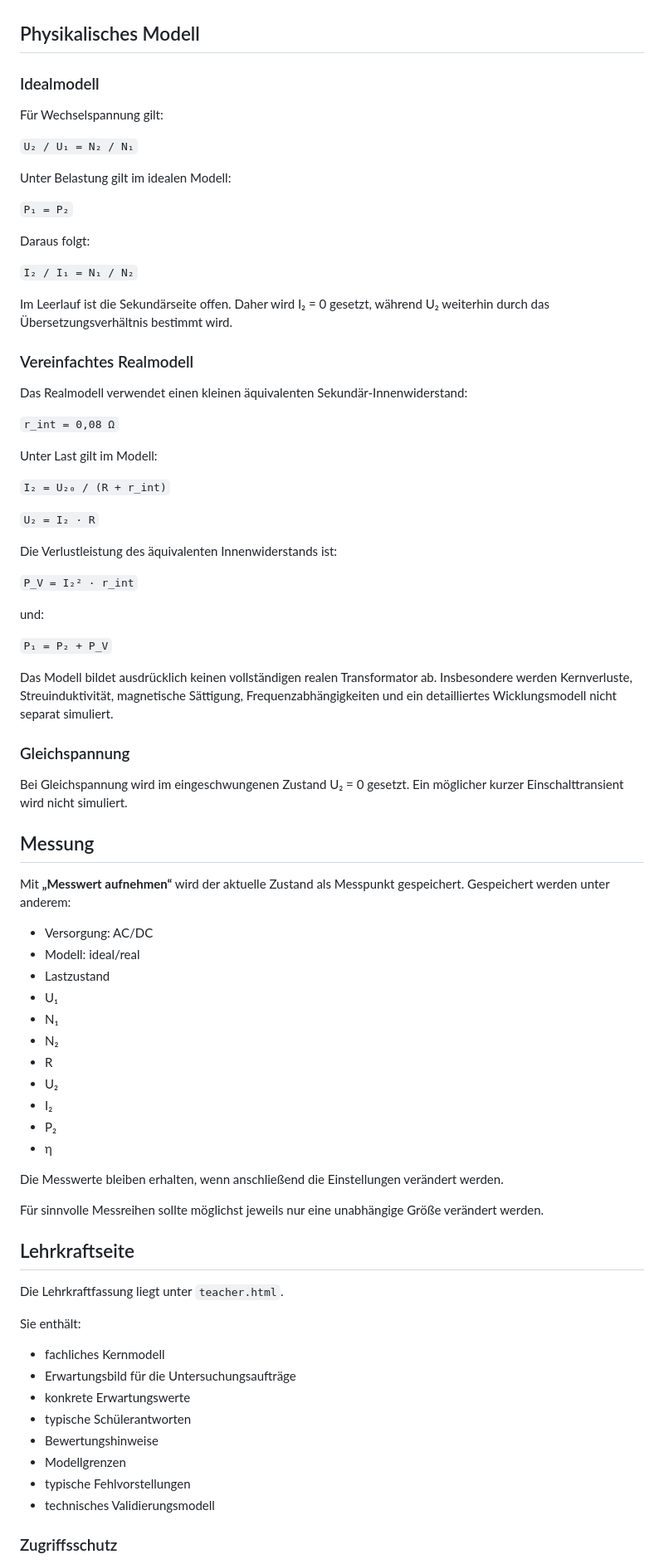
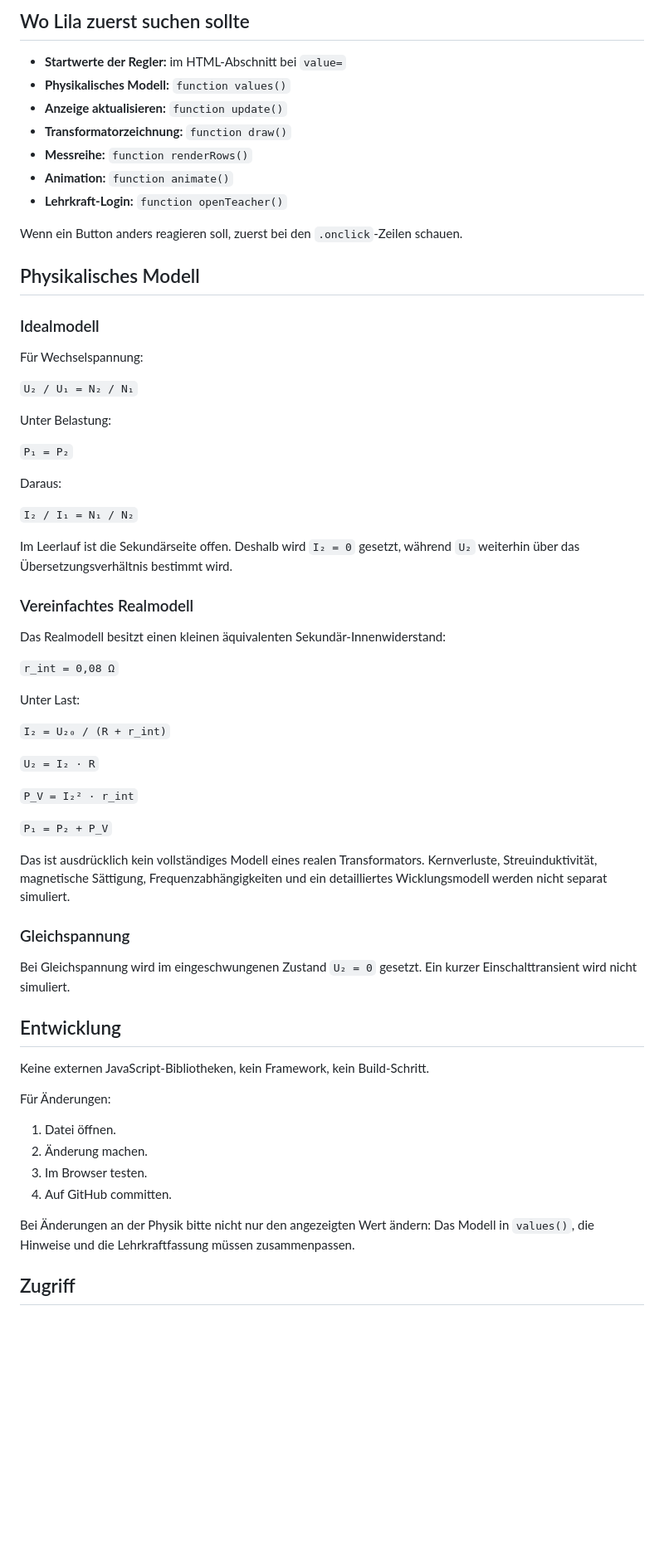
Before and after one commit to 23KE74E6R347/transfomator_sim, a Markdown page: README.md, the part around one of its changes. Shown at 83% size. Drawn GitHub-style; blank space fills up the shorter version.

Commit message:
docs: tailor README for Lila

```diff
--- a/README.md
+++ b/README.md
@@ -30,82 +67,67 @@ Die Simulation soll damit nicht nur eine Animation sein, sondern eine virtuelle
+## Wo Lila zuerst suchen sollte
+
+- **Startwerte der Regler:** im HTML-Abschnitt bei `value=`
+- **Physikalisches Modell:** `function values()`
+- **Anzeige aktualisieren:** `function update()`
+- **Transformatorzeichnung:** `function draw()`
+- **Messreihe:** `function renderRows()`
+- **Animation:** `function animate()`
+- **Lehrkraft-Login:** `function openTeacher()`
+
+Wenn ein Button anders reagieren soll, zuerst bei den `.onclick`-Zeilen schauen.
 
 ## Physikalisches Modell
 
 ### Idealmodell
 
-Für Wechselspannung gilt:
+Für Wechselspannung:
 
 `U₂ / U₁ = N₂ / N₁`
 
-Unter Belastung gilt im idealen Modell:
+Unter Belastung:
 
 `P₁ = P₂`
 
-Daraus folgt:
+Daraus:
 
 `I₂ / I₁ = N₁ / N₂`
 
-Im Leerlauf ist die Sekundärseite offen. Daher wird I₂ = 0 gesetzt, während U₂ weiterhin durch das Übersetzungsverhältnis bestimmt wird.
+Im Leerlauf ist die Sekundärseite offen. Deshalb wird `I₂ = 0` gesetzt, während `U₂` weiterhin über das Übersetzungsverhältnis bestimmt wird.
 
 ### Vereinfachtes Realmodell
 
-Das Realmodell verwendet einen kleinen äquivalenten Sekundär-Innenwiderstand:
+Das Realmodell besitzt einen kleinen äquivalenten Sekundär-Innenwiderstand:
 
 `r_int = 0,08 Ω`
 
-Unter Last gilt im Modell:
+Unter Last:
 
 `I₂ = U₂₀ / (R + r_int)`
 
 `U₂ = I₂ · R`
 
-Die Verlustleistung des äquivalenten Innenwiderstands ist:
-
 `P_V = I₂² · r_int`
-
-und:
 
 `P₁ = P₂ + P_V`
 
-Das Modell bildet ausdrücklich keinen vollständigen realen Transformator ab. Insbesondere werden Kernverluste, Streuinduktivität, magnetische Sättigung, Frequenzabhängigkeiten und ein detailliertes Wicklungsmodell nicht separat simuliert.
+Das ist ausdrücklich kein vollständiges Modell eines realen Transformators. Kernverluste, Streuinduktivität, magnetische Sättigung, Frequenzabhängigkeiten und ein detailliertes Wicklungsmodell werden nicht separat simuliert.
 
 ### Gleichspannung
 
-Bei Gleichspannung wird im eingeschwungenen Zustand U₂ = 0 gesetzt. Ein möglicher kurzer Einschalttransient wird nicht simuliert.
+Bei Gleichspannung wird im eingeschwungenen Zustand `U₂ = 0` gesetzt. Ein kurzer Einschalttransient wird nicht simuliert.
 
-## Messung
+## Entwicklung
 
-Mit **„Messwert aufnehmen“** wird der aktuelle Zustand als Messpunkt gespeichert. Gespeichert werden unter anderem:
+Keine externen JavaScript-Bibliotheken, kein Framework, kein Build-Schritt.
 
-- Versorgung: AC/DC
-- Modell: ideal/real
-- Lastzustand
-- U₁
-- N₁
-- N₂
-- R
-- U₂
-- I₂
-- P₂
-- η
+Für Änderungen:
 
-Die Messwerte bleiben erhalten, wenn anschließend die Einstellungen verändert werden.
+1. Datei öffnen.
+2. Änderung machen.
+3. Im Browser testen.
+4. Auf GitHub committen.
 
-Für sinnvolle Messreihen sollte möglichst jeweils nur eine unabhängige Größe verändert werden.
+Bei Änderungen an der Physik bitte nicht nur den angezeigten Wert ändern: Das Modell in `values()`, die Hinweise und die Lehrkraftfassung müssen zusammenpassen.
 
-## Lehrkraftseite
+## Zugriff
 
-Die Lehrkraftfassung liegt unter `teacher.html`.
-
-Sie enthält:
-
-- fachliches Kernmodell
-- Erwartungsbild für die Untersuchungsaufträge
-- konkrete Erwartungswerte
-- typische Schülerantworten
-- Bewertungshinweise
-- Modellgrenzen
-- typische Fehlvorstellungen
-- technisches Validierungsmodell
-
-### Zugriffsschutz
-
```
Also changed, not shown: other parts of README.md (+65 -62 lines).
